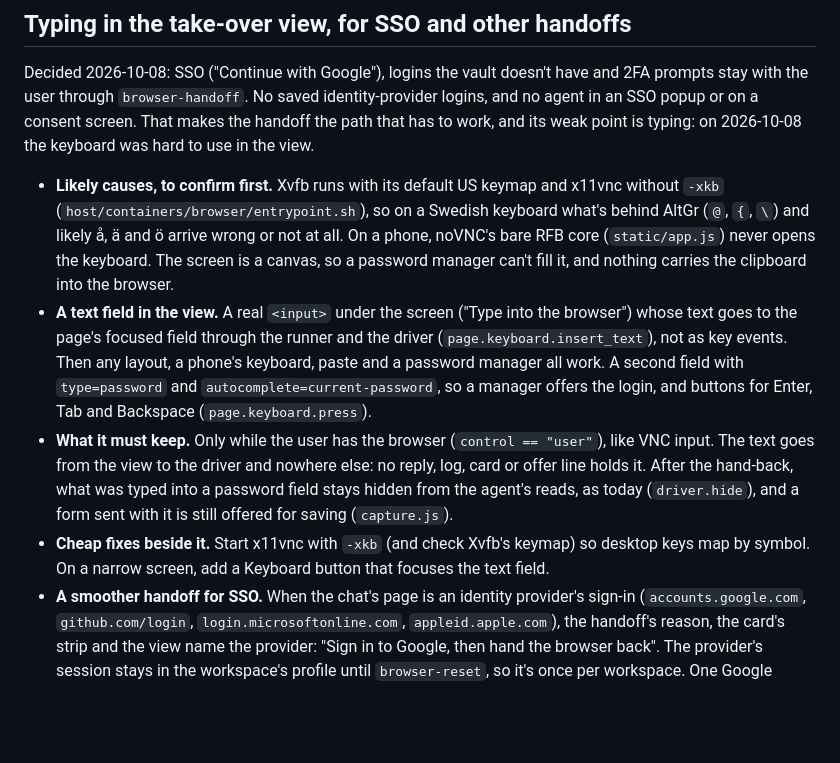
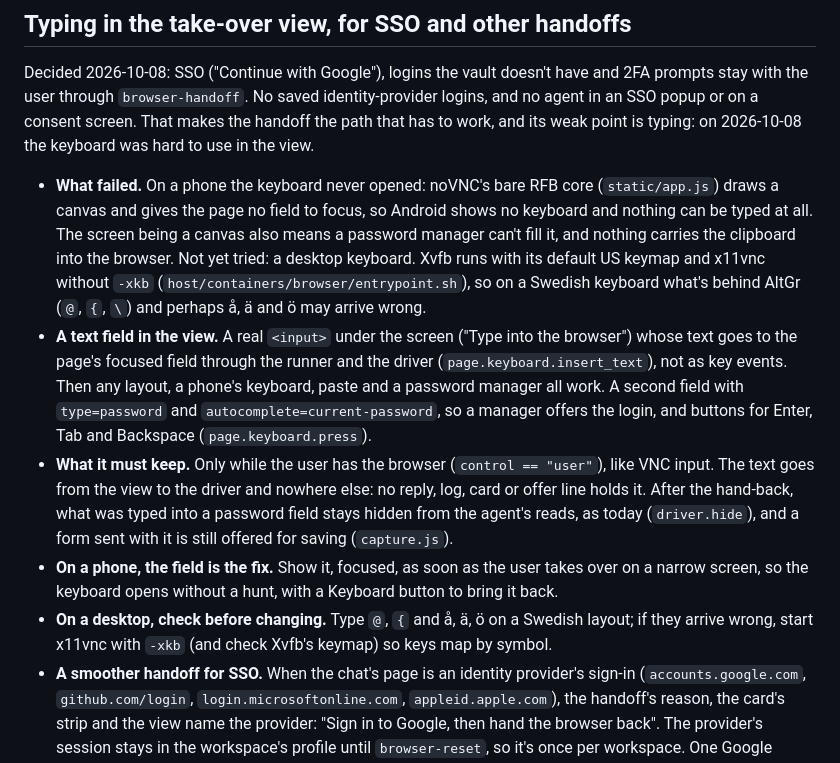
Before and after one commit to BinaryBand/everythingllm, a Markdown page: docs/TODO.md, the part around the change. GitHub-like rendering; blank space fills up the shorter version.

Commit message:
Say the take-over view's keyboard never opened on a phone, and leave the desktop layout as a check
Co-Authored-By: Claude Opus 5.5 <noreply@anthropic.com>
Claude-Session: https://claude.ai/code/session_01CaHny4S3qFagPgW9KSAVMA

```diff
--- a/docs/TODO.md
+++ b/docs/TODO.md
@@ -58,10 +58,11 @@ Left open by the code review of the browser's saved logins (2026-10-07):
 
 Decided 2026-10-08: SSO ("Continue with Google"), logins the vault doesn't have and 2FA prompts stay with the user through `browser-handoff`. No saved identity-provider logins, and no agent in an SSO popup or on a consent screen. That makes the handoff the path that has to work, and its weak point is typing: on 2026-10-08 the keyboard was hard to use in the view.
 
-- **Likely causes, to confirm first.** Xvfb runs with its default US keymap and x11vnc without `-xkb` (`host/containers/browser/entrypoint.sh`), so on a Swedish keyboard what's behind AltGr (`@`, `{`, `\`) and likely å, ä and ö arrive wrong or not at all. On a phone, noVNC's bare RFB core (`static/app.js`) never opens the keyboard. The screen is a canvas, so a password manager can't fill it, and nothing carries the clipboard into the browser.
+- **What failed.** On a phone the keyboard never opened: noVNC's bare RFB core (`static/app.js`) draws a canvas and gives the page no field to focus, so Android shows no keyboard and nothing can be typed at all. The screen being a canvas also means a password manager can't fill it, and nothing carries the clipboard into the browser. Not yet tried: a desktop keyboard. Xvfb runs with its default US keymap and x11vnc without `-xkb` (`host/containers/browser/entrypoint.sh`), so on a Swedish keyboard what's behind AltGr (`@`, `{`, `\`) and perhaps å, ä and ö may arrive wrong.
 - **A text field in the view.** A real `<input>` under the screen ("Type into the browser") whose text goes to the page's focused field through the runner and the driver (`page.keyboard.insert_text`), not as key events. Then any layout, a phone's keyboard, paste and a password manager all work. A second field with `type=password` and `autocomplete=current-password`, so a manager offers the login, and buttons for Enter, Tab and Backspace (`page.keyboard.press`).
 - **What it must keep.** Only while the user has the browser (`control == "user"`), like VNC input. The text goes from the view to the driver and nowhere else: no reply, log, card or offer line holds it. After the hand-back, what was typed into a password field stays hidden from the agent's reads, as today (`driver.hide`), and a form sent with it is still offered for saving (`capture.js`).
-- **Cheap fixes beside it.** Start x11vnc with `-xkb` (and check Xvfb's keymap) so desktop keys map by symbol. On a narrow screen, add a Keyboard button that focuses the text field.
+- **On a phone, the field is the fix.** Show it, focused, as soon as the user takes over on a narrow screen, so the keyboard opens without a hunt, with a Keyboard button to bring it back.
+- **On a desktop, check before changing.** Type `@`, `{` and å, ä, ö on a Swedish layout; if they arrive wrong, start x11vnc with `-xkb` (and check Xvfb's keymap) so keys map by symbol.
 - **A smoother handoff for SSO.** When the chat's page is an identity provider's sign-in (`accounts.google.com`, `github.com/login`, `login.microsoftonline.com`, `appleid.apple.com`), the handoff's reason, the card's strip and the view name the provider: "Sign in to Google, then hand the browser back". The provider's session stays in the workspace's profile until `browser-reset`, so it's once per workspace. One Google session opens every "Sign in with Google" in that workspace to the agent, so the README's "Mind what it's logged into" should say so.
 - **Check by hand.** A Swedish keyboard on Linux, Gboard on an Android phone, and a password manager's fill, at `https://the-internet.herokuapp.com/login` in a scratch workspace.
 
```
